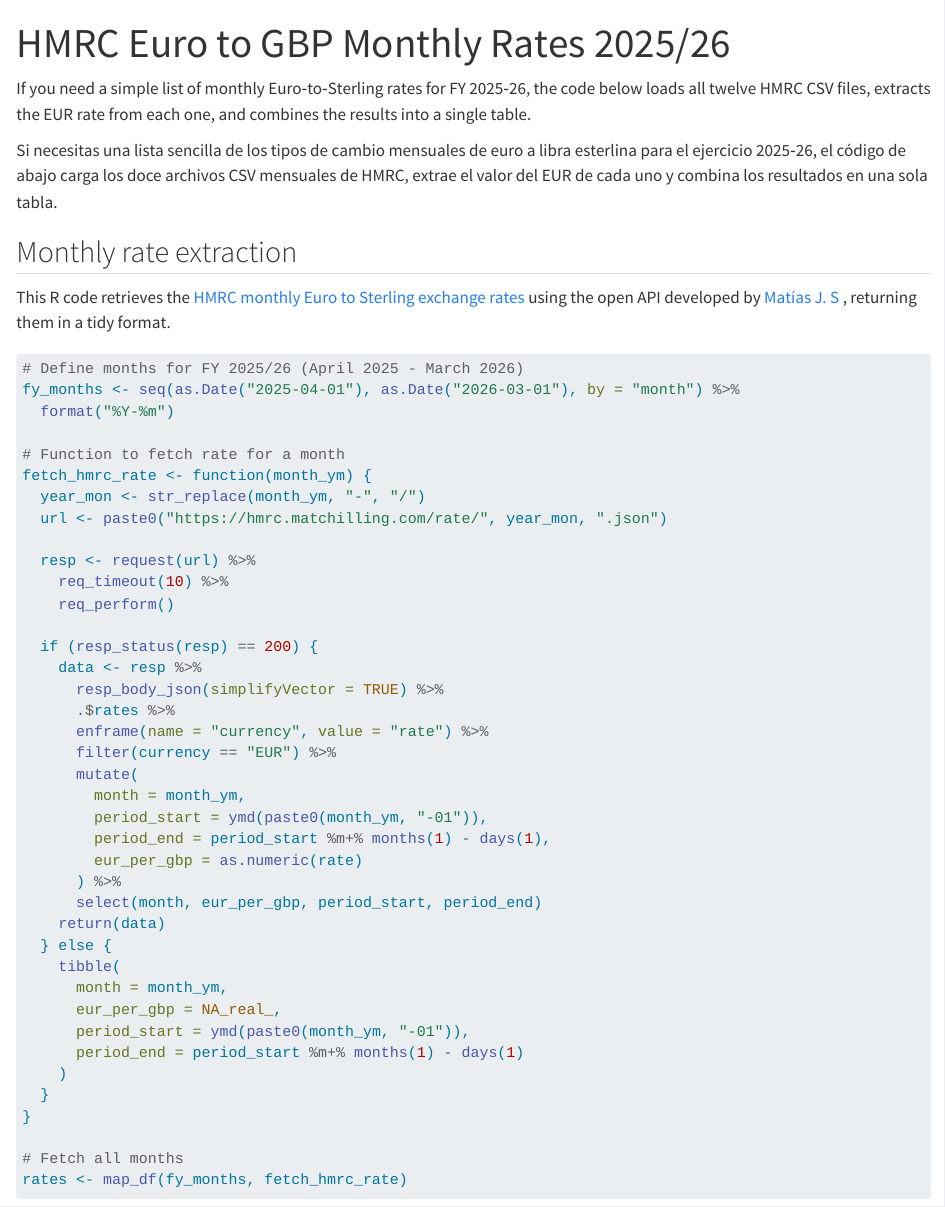
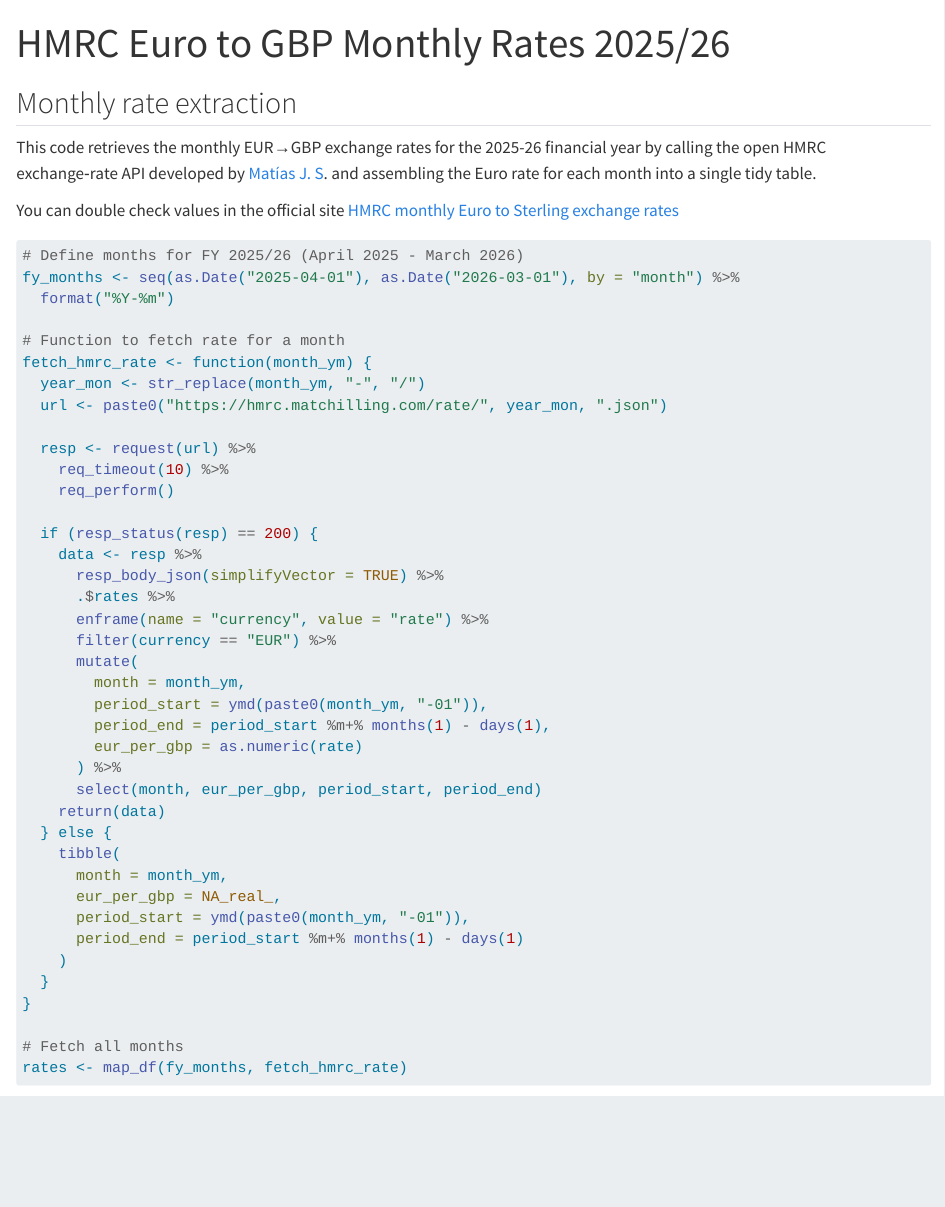
Before and after one commit to roseneath12/EUROtoGBP, a Quarto document (EUROtoGBP.qmd): the page in a window 1100 px wide, from its top. Rendered offline with R 4.5, knitr and Pandoc in place of Quarto, with nearby package versions; some code elsewhere in the file could not run offline.

Commit message:
new text

````diff
--- a/EUROtoGBP.qmd
+++ b/EUROtoGBP.qmd
@@ -14,13 +14,11 @@ library(lubridate)
 library(kableExtra)
 ```
 
-If you need a simple list of monthly Euro‑to‑Sterling rates for FY 2025‑26, the code below loads all twelve HMRC CSV files, extracts the EUR rate from each one, and combines the results into a single table.
-
-Si necesitas una lista sencilla de los tipos de cambio mensuales de euro a libra esterlina para el ejercicio 2025‑26, el código de abajo carga los doce archivos CSV mensuales de HMRC, extrae el valor del EUR de cada uno y combina los resultados en una sola tabla.
-
 ## Monthly rate extraction
 
-This R code retrieves the [HMRC monthly Euro to Sterling exchange rates](https://www.trade-tariff.service.gov.uk/exchange_rates) using the open API developed by [Matías J. S](https://github.com/matchilling/hmrc-exchange-rates) , returning them in a tidy format.
+This code retrieves the monthly EUR→GBP exchange rates for the 2025-26 financial year by calling the open HMRC exchange‑rate API developed by [Matías J. S](https://github.com/matchilling/hmrc-exchange-rates). and assembling the Euro rate for each month into a single tidy table.
+
+You can double check values in the official site [HMRC monthly Euro to Sterling exchange rates](https://www.trade-tariff.service.gov.uk/exchange_rates)
 
 ```{r fetch-rates-final}
 # Define months for FY 2025/26 (April 2025 - March 2026)
````
Also changed, not shown: 1 other file.
